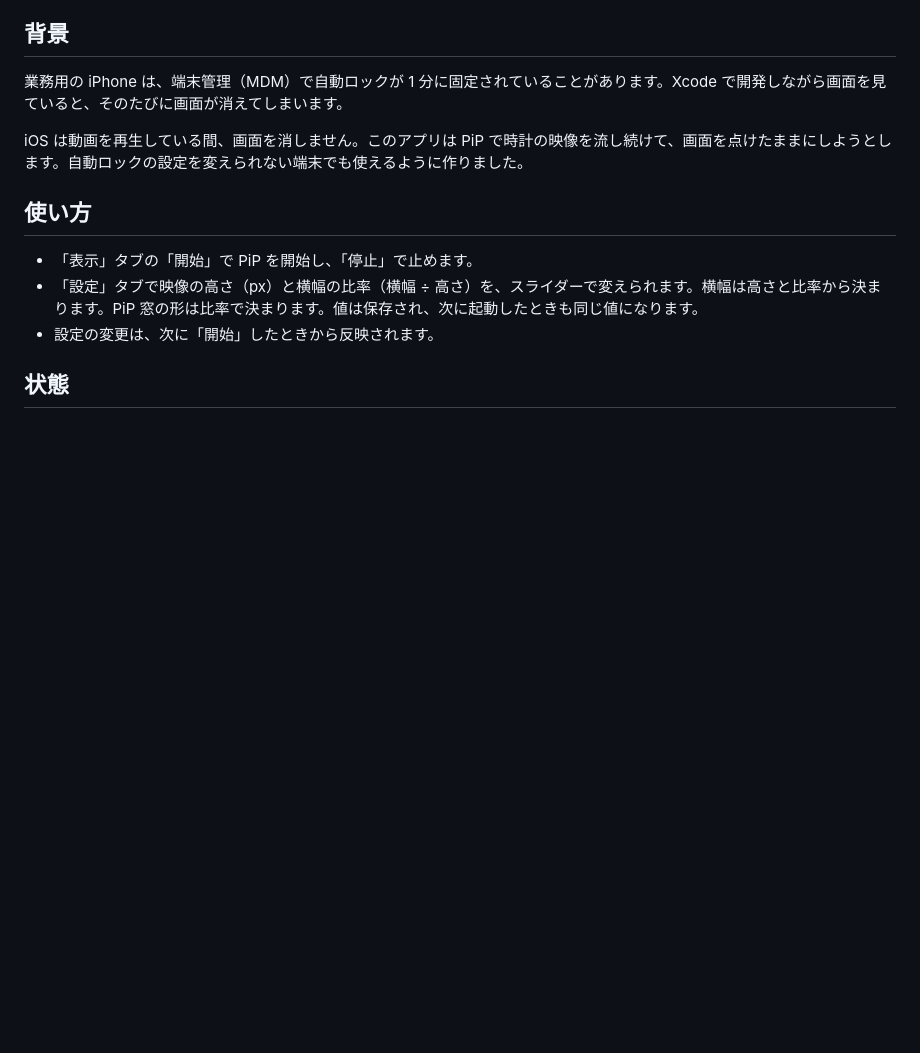
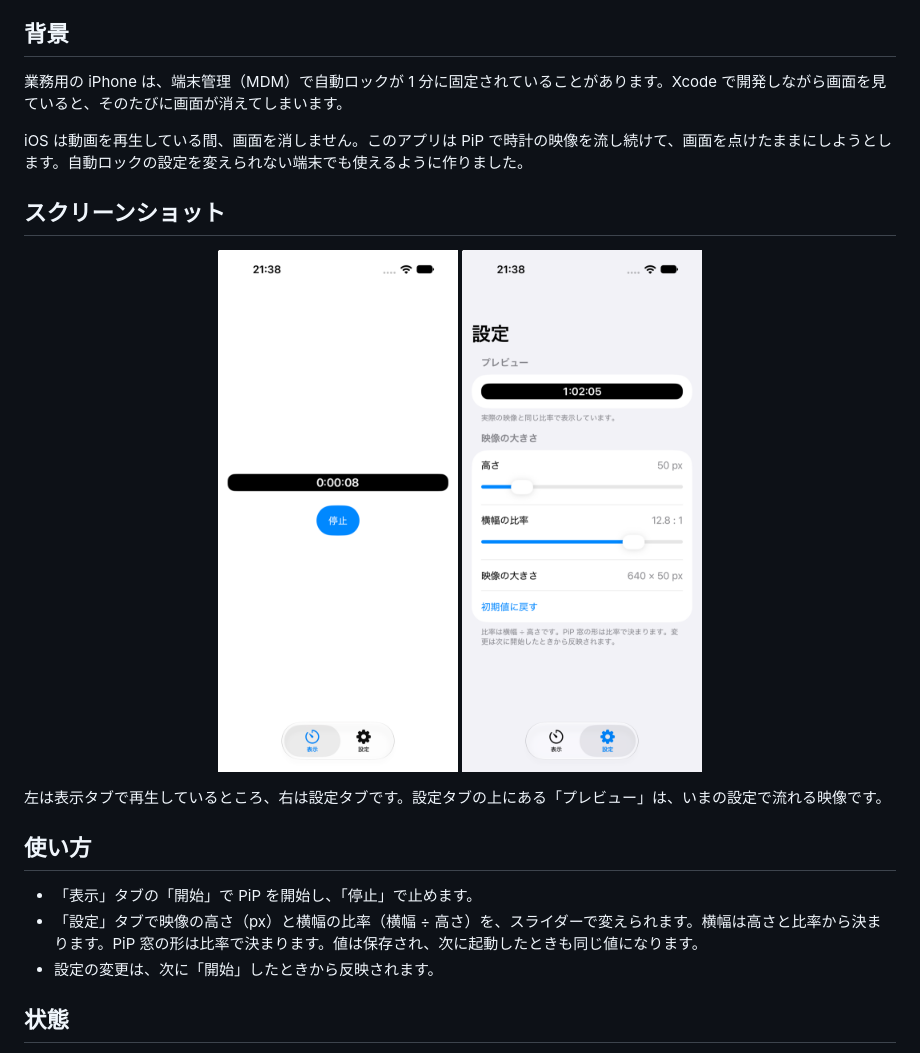
Before and after one commit to akidon0000/pip-awake, a Markdown page: README.md, the part around the change. Rendered like a GitHub page; pictures changed too: docs/images/display.png (added), docs/images/settings.png (added); blank space fills up the shorter version.

Commit message:
README にスクリーンショットを載せる
表示タブ（再生中）と設定タブ（プレビューと大きさの設定）の画像を docs/images に入れ、README に並べた。

Co-Authored-By: Claude Haiku 5.5 <noreply@anthropic.com>

```diff
--- a/README.md
+++ b/README.md
@@ -9,6 +9,15 @@ iPhone の画面を点けたままにするための iOS アプリです。PiP
 業務用の iPhone は、端末管理（MDM）で自動ロックが 1 分に固定されていることがあります。Xcode で開発しながら画面を見ていると、そのたびに画面が消えてしまいます。
 
 iOS は動画を再生している間、画面を消しません。このアプリは PiP で時計の映像を流し続けて、画面を点けたままにしようとします。自動ロックの設定を変えられない端末でも使えるように作りました。
+
+## スクリーンショット
+
+<p align="center">
+  <img src="docs/images/display.png" width="240" alt="表示タブ（再生中）">
+  <img src="docs/images/settings.png" width="240" alt="設定タブ（プレビューと大きさの設定）">
+</p>
+
+左は表示タブで再生しているところ、右は設定タブです。設定タブの上にある「プレビュー」は、いまの設定で流れる映像です。
 
 ## 使い方
 
```
